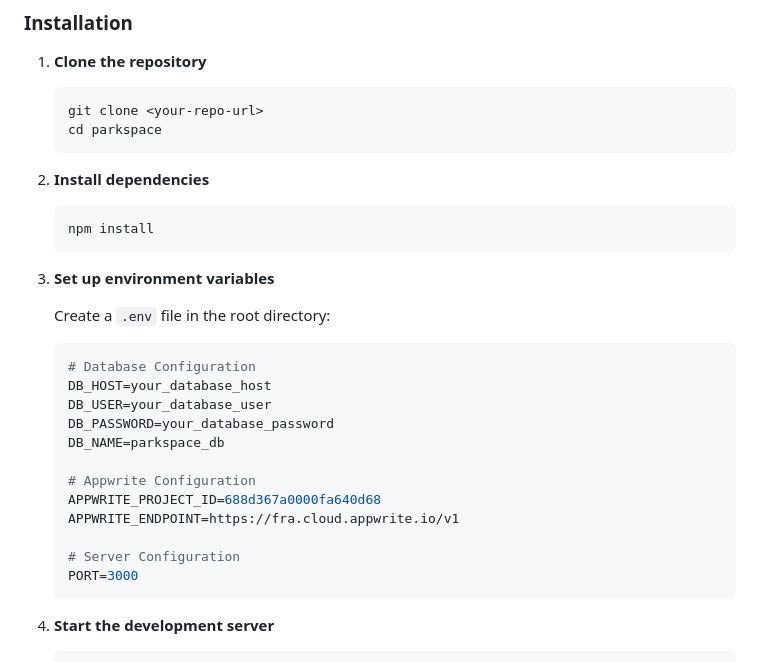
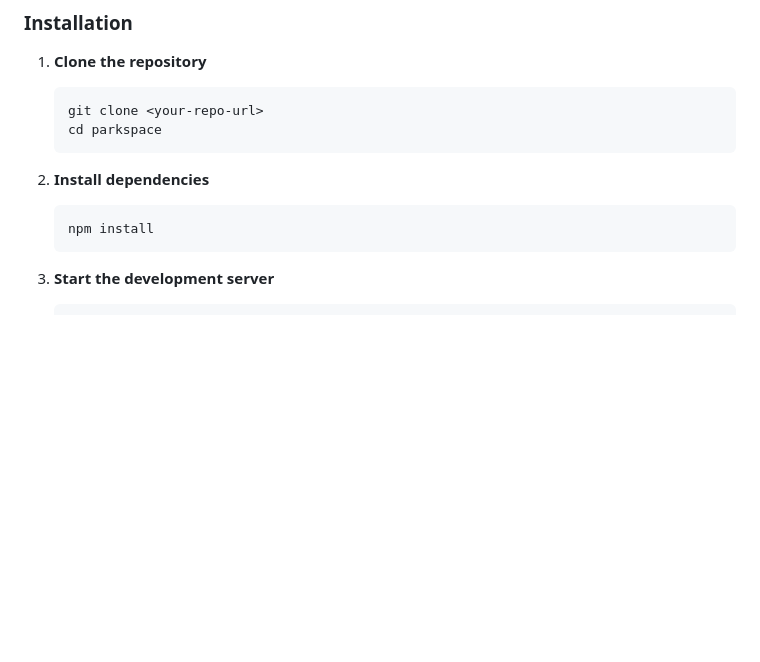
Before and after one commit to nahid0-0/ParkSpace, a Markdown page: README.md, the part around the change. Drawn GitHub-style; blank space fills up the shorter version.

````diff
--- a/README.md
+++ b/README.md
@@ -51,24 +51,6 @@ ParkSpace is a modern web application that helps users discover and book parking
 2. **Install dependencies**
    ```bash
    npm install
-   ```
-
-3. **Set up environment variables**
-
-   Create a `.env` file in the root directory:
-   ```env
-   # Database Configuration
-   DB_HOST=your_database_host
-   DB_USER=your_database_user
-   DB_PASSWORD=your_database_password
-   DB_NAME=parkspace_db
-
-   # Appwrite Configuration
-   APPWRITE_PROJECT_ID=688d367a0000fa640d68
-   APPWRITE_ENDPOINT=https://fra.cloud.appwrite.io/v1
-
-   # Server Configuration
-   PORT=3000
    ```
 
 4. **Start the development server**
````
